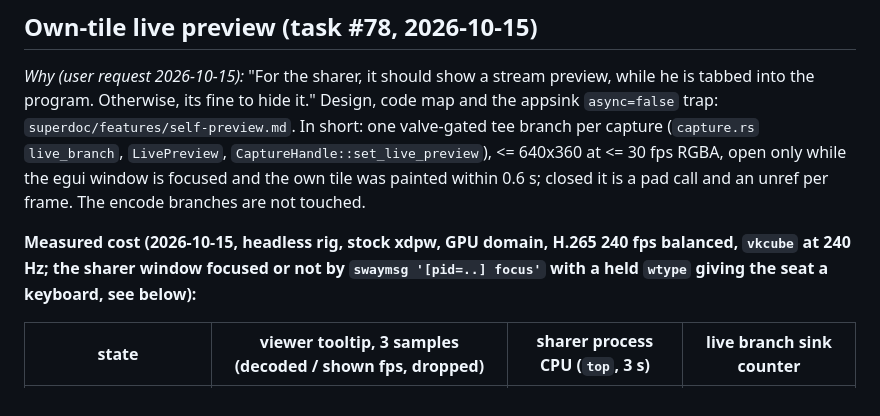
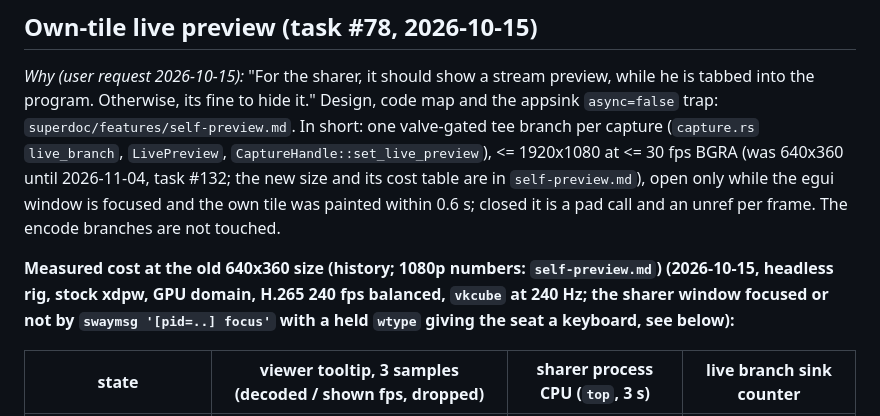
Before and after one commit to Ritze03/simple-screensharing, a Markdown page: superdoc/features/stream-control.md, the part around the change. Drawn GitHub-style.

Commit message:
stream-control.md: own-tile preview is 1920x1080 now, point to self-preview.md (row 132)

```diff
--- a/superdoc/features/stream-control.md
+++ b/superdoc/features/stream-control.md
@@ -335,11 +335,11 @@ the self-preview branch.
 *Why (user request 2026-10-15):* "For the sharer, it should show a stream preview, while he is tabbed into
 the program. Otherwise, its fine to hide it." Design, code map and the appsink `async=false` trap:
 `superdoc/features/self-preview.md`. In short: one valve-gated tee branch per capture
-(`capture.rs` `live_branch`, `LivePreview`, `CaptureHandle::set_live_preview`), <= 640x360 at <= 30 fps RGBA,
+(`capture.rs` `live_branch`, `LivePreview`, `CaptureHandle::set_live_preview`), <= 1920x1080 at <= 30 fps BGRA (was 640x360 until 2026-11-04, task #132; the new size and its cost table are in `self-preview.md`),
 open only while the egui window is focused and the own tile was painted within 0.6 s; closed it is a pad call
 and an unref per frame. The encode branches are not touched.
 
-**Measured cost (2026-10-15, headless rig, stock xdpw, GPU domain, H.265 240 fps balanced, `vkcube` at 240 Hz; the
+**Measured cost at the old 640x360 size (history; 1080p numbers: `self-preview.md`) (2026-10-15, headless rig, stock xdpw, GPU domain, H.265 240 fps balanced, `vkcube` at 240 Hz; the
 sharer window focused or not by `swaymsg '[pid=..] focus'` with a held `wtype` giving the seat a keyboard, see below):**
 
 | state | viewer tooltip, 3 samples (decoded / shown fps, dropped) | sharer process CPU (`top`, 3 s) | live branch sink counter |
```
